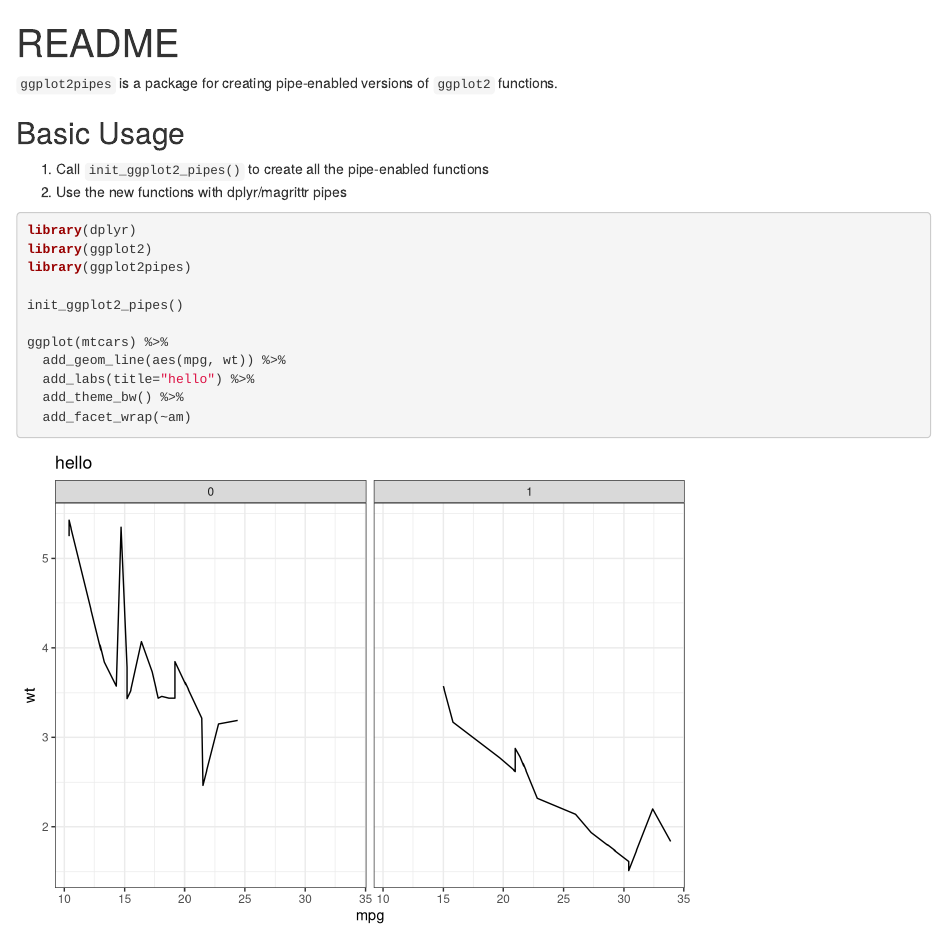
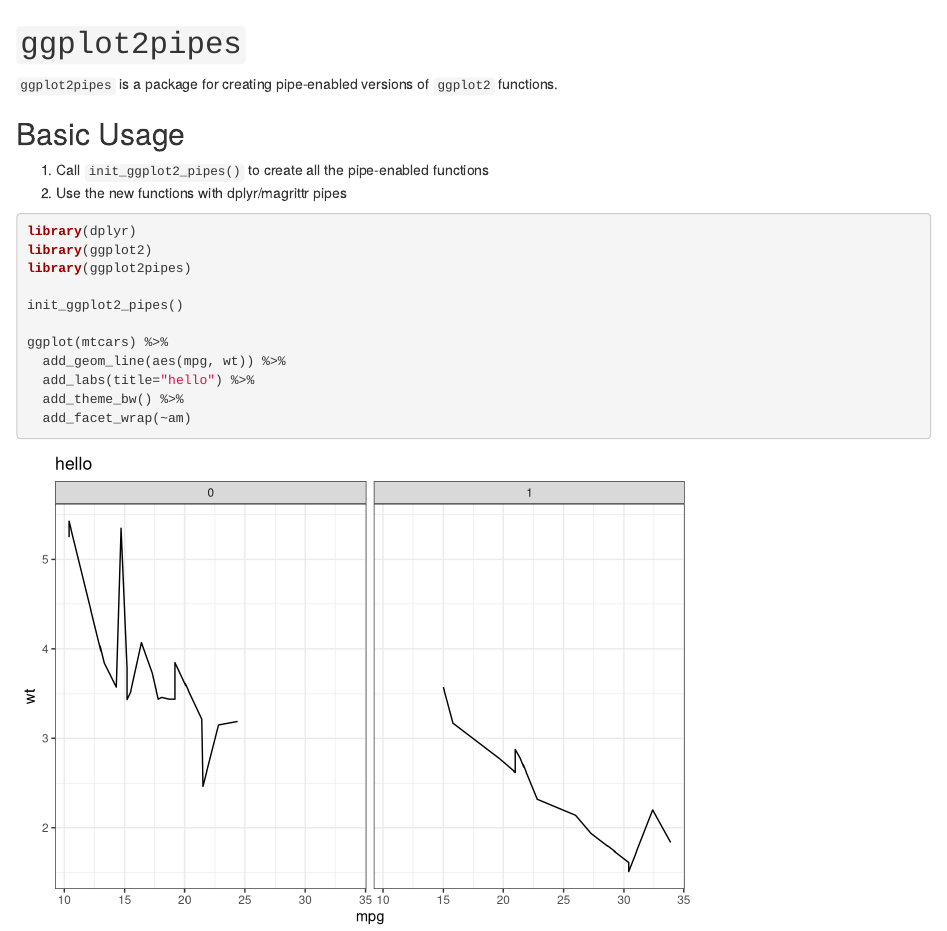
Before and after one commit to coolbutuseless/ggplot2pipes, an R Markdown document (README.Rmd): the page in a window 1100 px wide, from its top. Rendered offline with R 4.5, knitr and Pandoc, with nearby package versions.

Commit message:
tweak readme for bitbucket

````diff
--- a/README.Rmd
+++ b/README.Rmd
@@ -1,7 +1,6 @@
----
-title: "README"
-output: html_document
----
+
+`ggplot2pipes`
+==============================================================================
 
 ```{r setup, include=FALSE}
 suppressPackageStartupMessages({
````
Also changed, not shown: README.md.
